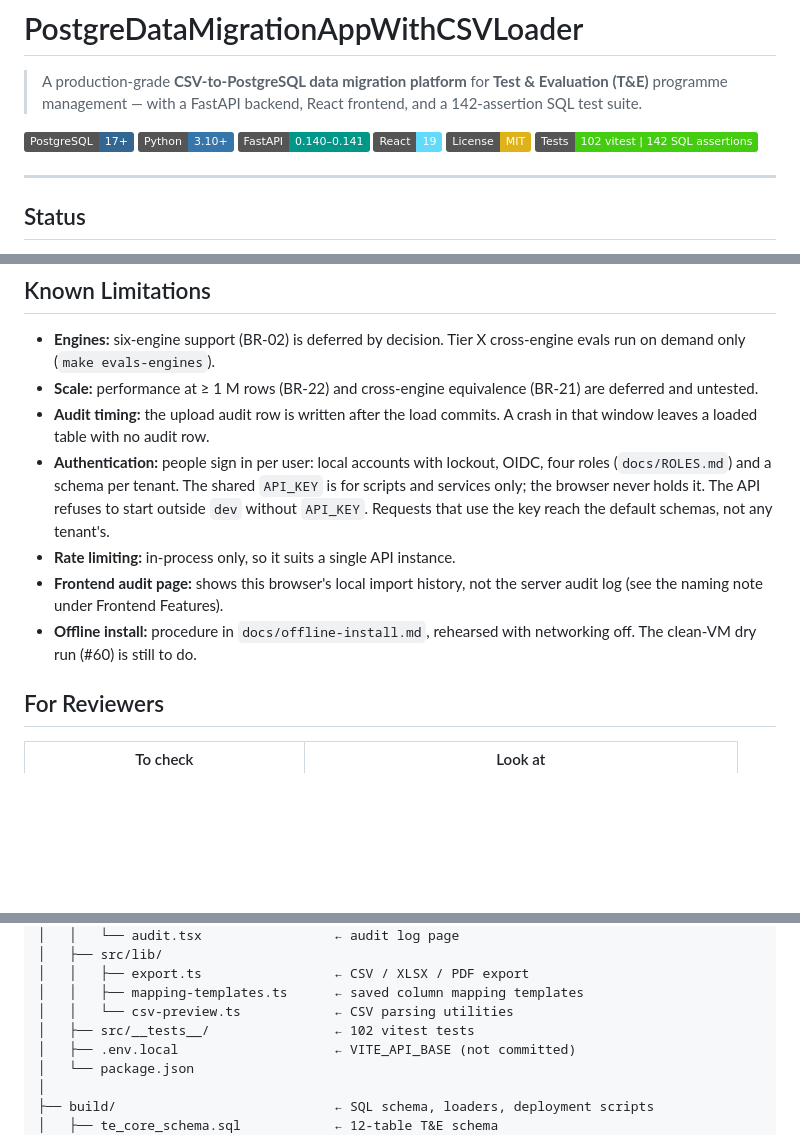
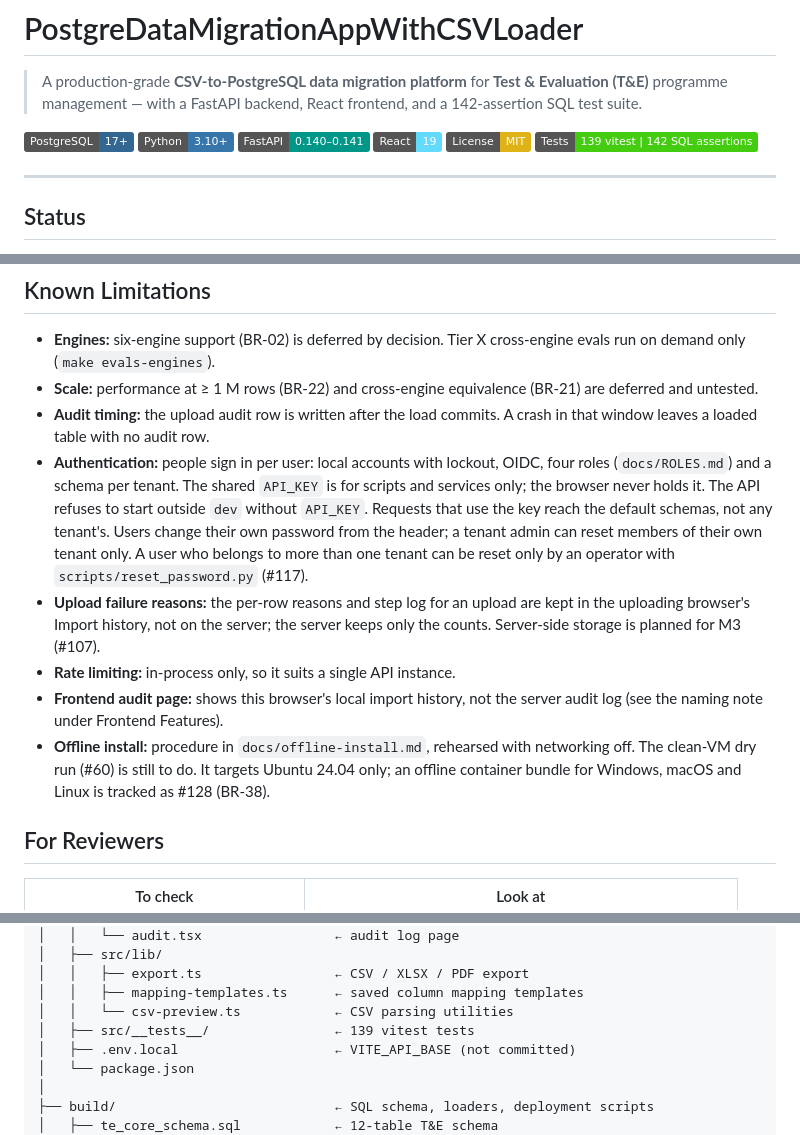
Before and after one commit to amar-python/PostgreDataMigrationAppWithCSVLoader, a Markdown page: README.md, 3 parts joined by grey strips. Rendered like a GitHub page; badges without logos; blank space fills up the shorter version.

Commit message:
docs(readme): 27 Oct refresh: test count and limitations
- vitest 102 -> 139 (badge, tree, test section), counted on main 4635328.
- Known limitations: shared-user password reset is operator-only (#117);
  upload failure reasons live in the browser until M3 (#107); offline
  install is Ubuntu-only, cross-platform bundle tracked as #128.

Co-Authored-By: Claude Opus 5.5 <noreply@anthropic.com>
Claude-Session: https://claude.ai/code/session_019YPoXzBSj89ZHgw7nfTmbB

```diff
--- a/README.md
+++ b/README.md
@@ -9,7 +9,7 @@
 [![FastAPI](https://img.shields.io/badge/FastAPI-0.140%E2%80%930.141-009688?logo=fastapi&logoColor=white)](https://fastapi.tiangolo.com/)
 [![React](https://img.shields.io/badge/React-19-61DAFB?logo=react&logoColor=white)](https://react.dev/)
 [![License: MIT](https://img.shields.io/badge/License-MIT-yellow.svg)](LICENSE)
-[![Tests](https://img.shields.io/badge/Tests-102%20vitest%20%7C%20142%20SQL%20assertions-brightgreen)](#test-suite)
+[![Tests](https://img.shields.io/badge/Tests-139%20vitest%20%7C%20142%20SQL%20assertions-brightgreen)](#test-suite)
 
 ---
 
@@ -38,10 +38,16 @@
   `API_KEY` is for scripts and services only; the browser never holds it. The
   API refuses to start outside `dev` without `API_KEY`. Requests that use the
   key reach the default schemas, not any tenant's.
+  Users change their own password from the header; a tenant admin can reset
+  members of their own tenant only. A user who belongs to more than one tenant
+  can be reset only by an operator with `scripts/reset_password.py` (#117).
+- **Upload failure reasons:** the per-row reasons and step log for an upload
+  are kept in the uploading browser's Import history, not on the server; the
+  server keeps only the counts. Server-side storage is planned for M3 (#107).
 - **Rate limiting:** in-process only, so it suits a single API instance.
 - **Frontend audit page:** shows this browser's local import history, not the
   server audit log (see the naming note under Frontend Features).
-- **Offline install:** procedure in `docs/offline-install.md`, rehearsed with networking off. The clean-VM dry run (#60) is still to do.
+- **Offline install:** procedure in `docs/offline-install.md`, rehearsed with networking off. The clean-VM dry run (#60) is still to do. It targets Ubuntu 24.04 only; an offline container bundle for Windows, macOS and Linux is tracked as #128 (BR-38).
 
 ## For Reviewers
 
@@ -103,7 +109,7 @@ PostgreDataMigrationAppWithCSVLoader/
 │   │   ├── export.ts                 ← CSV / XLSX / PDF export
 │   │   ├── mapping-templates.ts      ← saved column mapping templates
 │   │   └── csv-preview.ts            ← CSV parsing utilities
-│   ├── src/__tests__/                ← 102 vitest tests
+│   ├── src/__tests__/                ← 139 vitest tests
 │   ├── .env.local                    ← VITE_API_BASE (not committed)
 │   └── package.json
 │
```
Also changed, not shown: other parts of README.md (+1 -1 lines).
